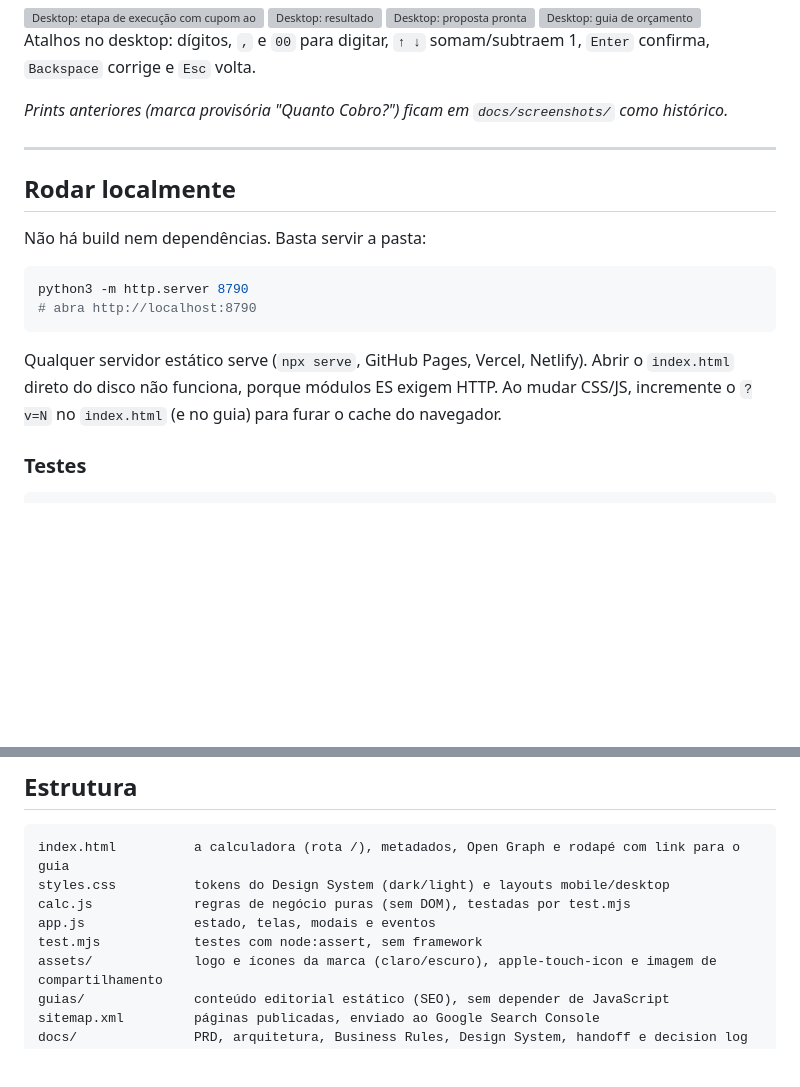
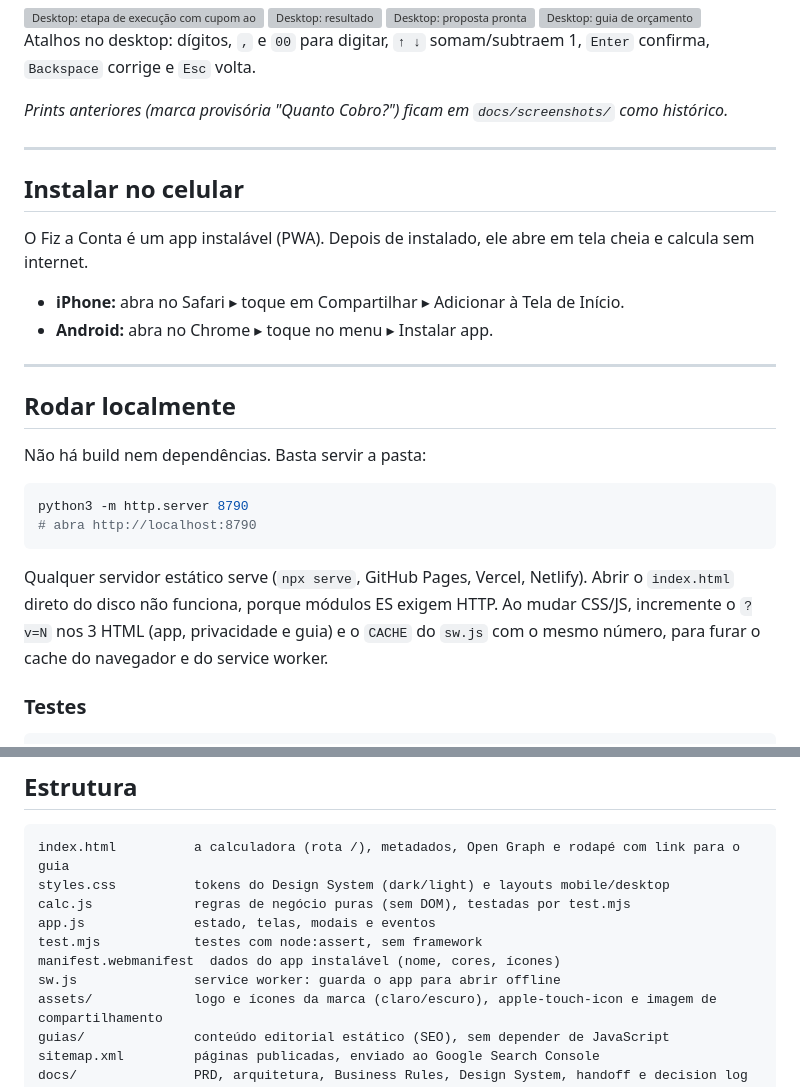
Before and after one commit to Clleytonbraga/quanto-cobro-calculadora, a Markdown page: README.md, 2 parts joined by grey strips. Rendered like a GitHub page; blank space fills up the shorter version; grey boxes are pictures that could not be loaded.

````diff
--- a/README.md
+++ b/README.md
@@ -89,6 +89,15 @@ Atalhos no desktop: dígitos, `,` e `00` para digitar, `↑ ↓` somam/subtraem
 
 ---
 
+## Instalar no celular
+
+O Fiz a Conta é um app instalável (PWA). Depois de instalado, ele abre em tela cheia e calcula sem internet.
+
+- **iPhone:** abra no Safari ▸ toque em Compartilhar ▸ Adicionar à Tela de Início.
+- **Android:** abra no Chrome ▸ toque no menu ▸ Instalar app.
+
+---
+
 ## Rodar localmente
 
 Não há build nem dependências. Basta servir a pasta:
@@ -98,7 +107,7 @@ python3 -m http.server 8790
 # abra http://localhost:8790
 ```
 
-Qualquer servidor estático serve (`npx serve`, GitHub Pages, Vercel, Netlify). Abrir o `index.html` direto do disco não funciona, porque módulos ES exigem HTTP. Ao mudar CSS/JS, incremente o `?v=N` no `index.html` (e no guia) para furar o cache do navegador.
+Qualquer servidor estático serve (`npx serve`, GitHub Pages, Vercel, Netlify). Abrir o `index.html` direto do disco não funciona, porque módulos ES exigem HTTP. Ao mudar CSS/JS, incremente o `?v=N` nos 3 HTML (app, privacidade e guia) e o `CACHE` do `sw.js` com o mesmo número, para furar o cache do navegador e do service worker.
 
 ### Testes
 
@@ -117,6 +126,8 @@ styles.css          tokens do Design System (dark/light) e layouts mobile/deskto
 calc.js             regras de negócio puras (sem DOM), testadas por test.mjs
 app.js              estado, telas, modais e eventos
 test.mjs            testes com node:assert, sem framework
+manifest.webmanifest  dados do app instalável (nome, cores, ícones)
+sw.js               service worker: guarda o app para abrir offline
 assets/             logo e ícones da marca (claro/escuro), apple-touch-icon e imagem de compartilhamento
 guias/              conteúdo editorial estático (SEO), sem depender de JavaScript
 sitemap.xml         páginas publicadas, enviado ao Google Search Console
````
Also changed, not shown: assets/icon-192.png (added), assets/icon-512.png (added), assets/icon-maskable-512.png (added), 3 other files.
